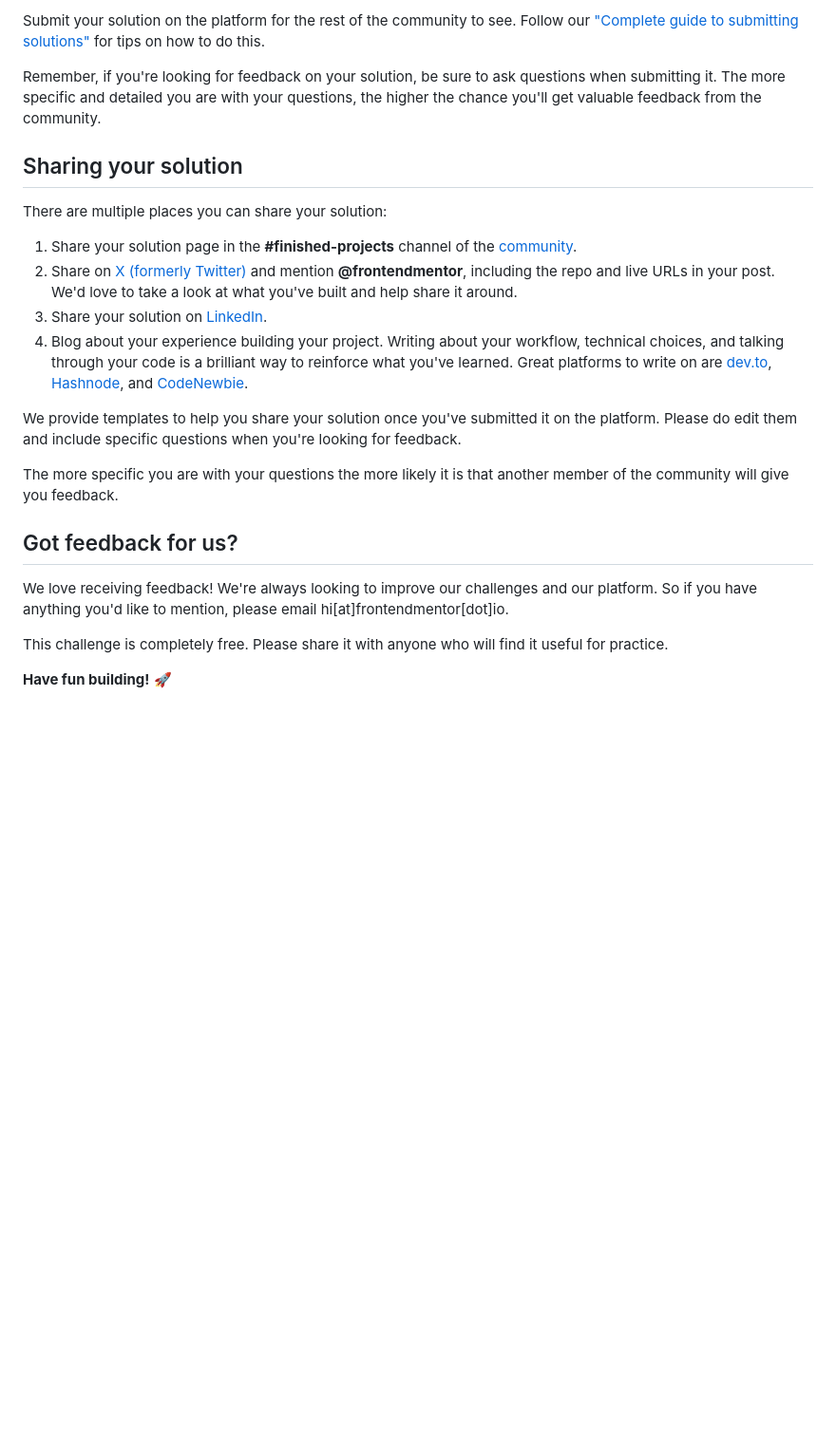
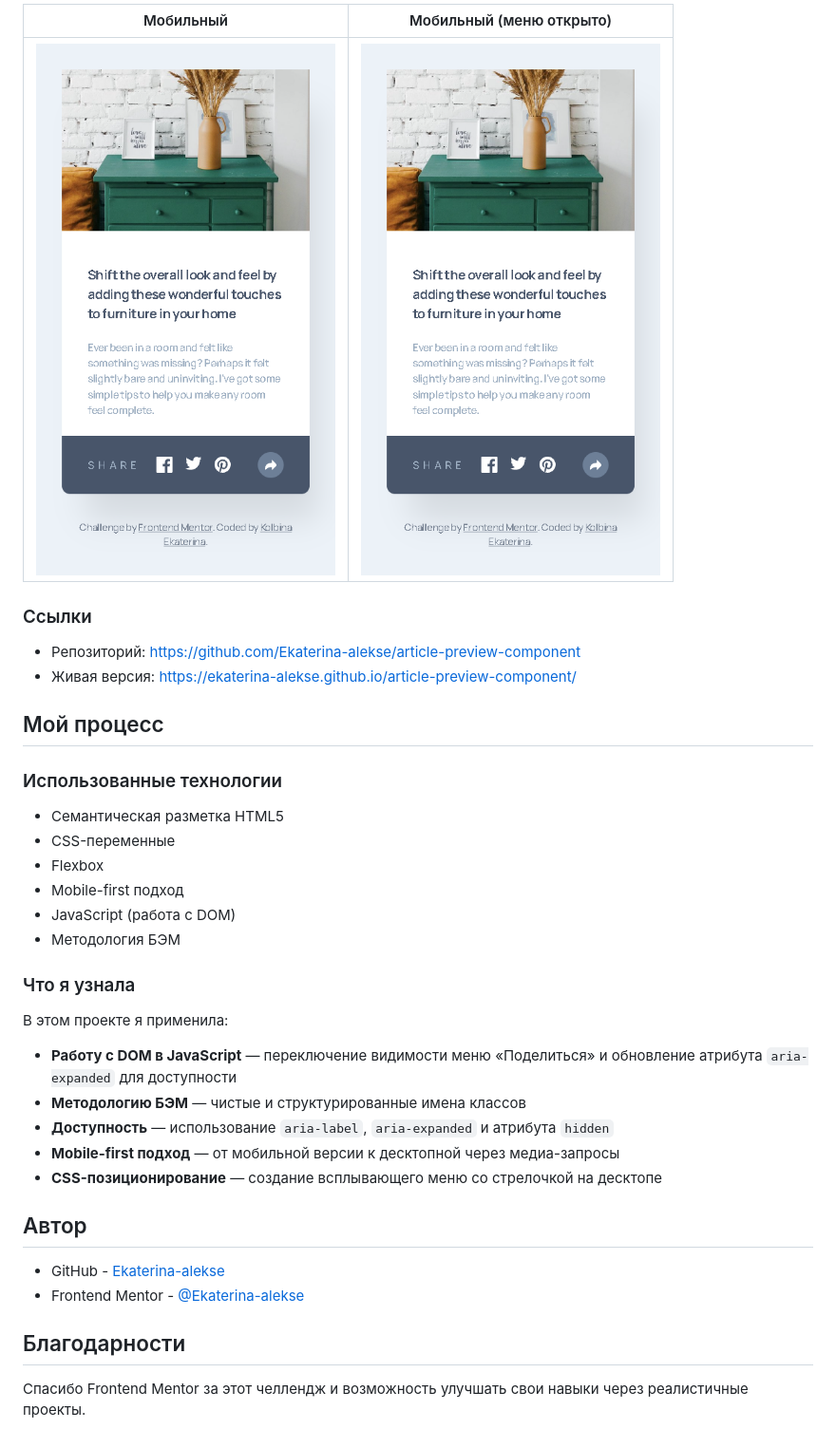
Before and after one commit to Ekaterina-alekse/article-preview-component, a Markdown page: README.md, the part around one of its changes. Shown at 95% size. GitHub-like rendering; pictures changed too: screenshots/mobile-active-state.png (added), screenshots/mobile.png (added); blank space fills up the shorter version.

```diff
--- a/README.md
+++ b/README.md
@@ -83,25 +95,39 @@ Once you've added your information to the template, delete this file and rename
 
-Submit your solution on the platform for the rest of the community to see. Follow our ["Complete guide to submitting solutions"](https://www.frontendmentor.io/guides/how-to-submit-solutions) for tips on how to do this.
+| Мобильный | Мобильный (меню открыто) |
+| :---: | :---: |
+| ![Мобильная версия](./screenshots/mobile.png) | ![Мобильный с открытым меню](./screenshots/mobile-active-state.png) |
 
-Remember, if you're looking for feedback on your solution, be sure to ask questions when submitting it. The more specific and detailed you are with your questions, the higher the chance you'll get valuable feedback from the community.
+### Ссылки
 
-## Sharing your solution
+- Репозиторий: [https://github.com/Ekaterina-alekse/article-preview-component](https://github.com/Ekaterina-alekse/article-preview-component)
+- Живая версия: [https://ekaterina-alekse.github.io/article-preview-component/](https://ekaterina-alekse.github.io/article-preview-component/)
 
-There are multiple places you can share your solution:
+## Мой процесс
 
-1. Share your solution page in the **#finished-projects** channel of the [community](https://www.frontendmentor.io/community).
-2. Share on [X (formerly Twitter)](https://x.com/frontendmentor) and mention **@frontendmentor**, including the repo and live URLs in your post. We'd love to take a look at what you've built and help share it around.
-3. Share your solution on [LinkedIn](https://www.linkedin.com/company/frontend-mentor/).
-4. Blog about your experience building your project. Writing about your workflow, technical choices, and talking through your code is a brilliant way to reinforce what you've learned. Great platforms to write on are [dev.to](https://dev.to/), [Hashnode](https://hashnode.com/), and [CodeNewbie](https://community.codenewbie.org/).
+### Использованные технологии
 
-We provide templates to help you share your solution once you've submitted it on the platform. Please do edit them and include specific questions when you're looking for feedback.
+- Семантическая разметка HTML5
+- CSS-переменные
+- Flexbox
+- Mobile-first подход
+- JavaScript (работа с DOM)
+- Методология БЭМ
 
-The more specific you are with your questions the more likely it is that another member of the community will give you feedback.
+### Что я узнала
 
-## Got feedback for us?
+В этом проекте я применила:
 
-We love receiving feedback! We're always looking to improve our challenges and our platform. So if you have anything you'd like to mention, please email hi[at]frontendmentor[dot]io.
+- **Работу с DOM в JavaScript** — переключение видимости меню «Поделиться» и обновление атрибута `aria-expanded` для доступности
+- **Методологию БЭМ** — чистые и структурированные имена классов
+- **Доступность** — использование `aria-label`, `aria-expanded` и атрибута `hidden`
+- **Mobile-first подход** — от мобильной версии к десктопной через медиа-запросы
+- **CSS-позиционирование** — создание всплывающего меню со стрелочкой на десктопе
 
-This challenge is completely free. Please share it with anyone who will find it useful for practice.
+## Автор
 
-**Have fun building!** 🚀
+- GitHub - [Ekaterina-alekse](https://github.com/Ekaterina-alekse)
+- Frontend Mentor - [@Ekaterina-alekse](https://www.frontendmentor.io/profile/Ekaterina-alekse)
+
+## Благодарности
+
+Спасибо Frontend Mentor за этот челлендж и возможность улучшать свои навыки через реалистичные проекты.
```
Also changed, not shown: other parts of README.md (+60 -48 lines), README-template.md (deleted, +0 -122 lines), screenshots/desktop-active-state.png (added), screenshots/desktop.png (added), 1 other file.
